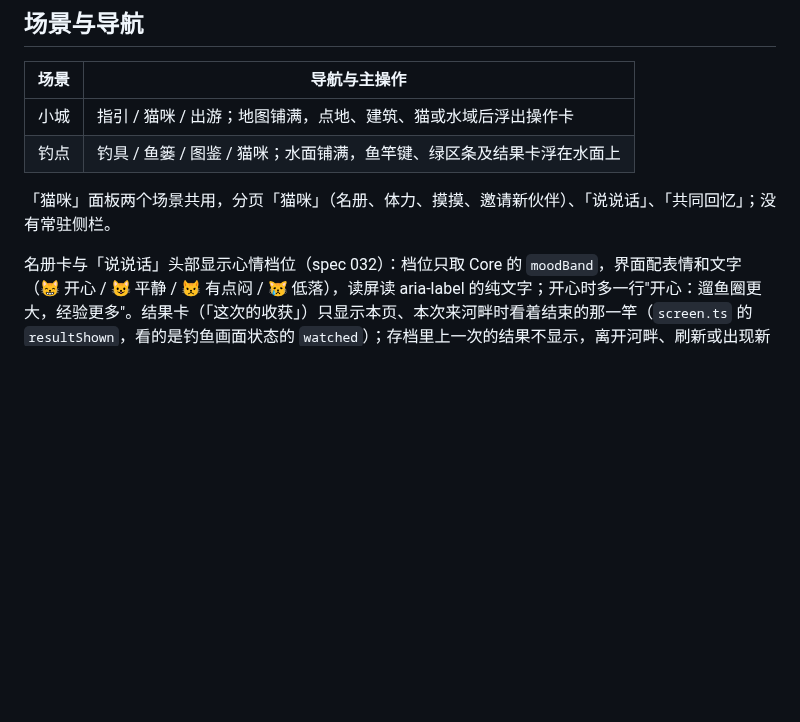
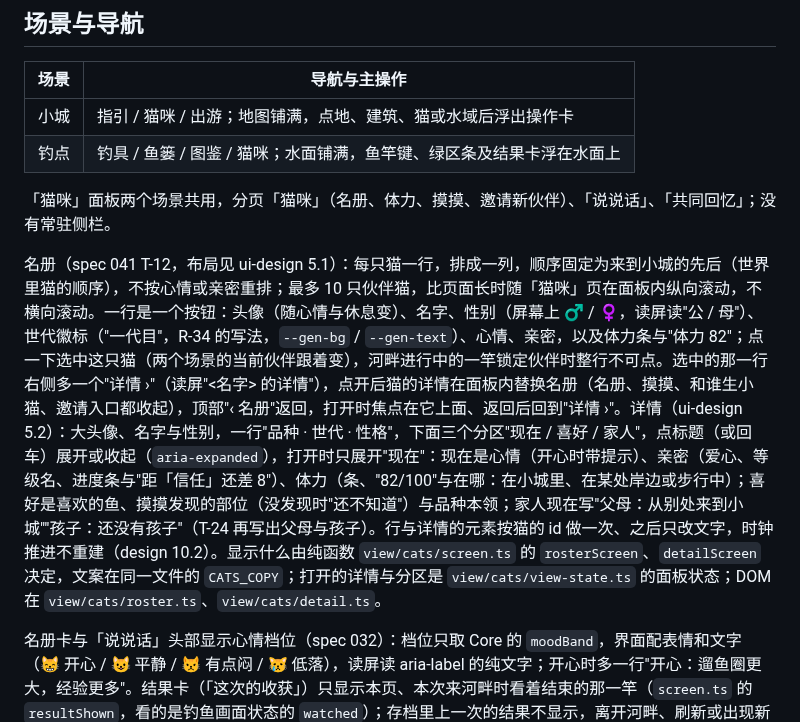
Before and after one commit to xshii/catcity, a Markdown page: docs/ui-layout.md, the part around the change. Drawn GitHub-style; blank space fills up the shorter version.

Commit message:
docs(cats): the roster column and a cat's detail in the layout contract
Co-Authored-By: Claude Opus 5.5 <noreply@anthropic.com>

```diff
--- a/docs/ui-layout.md
+++ b/docs/ui-layout.md
@@ -10,6 +10,8 @@
 | 钓点 | 钓具 / 鱼篓 / 图鉴 / 猫咪；水面铺满，鱼竿键、绿区条及结果卡浮在水面上 |
 
 「猫咪」面板两个场景共用，分页「猫咪」（名册、体力、摸摸、邀请新伙伴）、「说说话」、「共同回忆」；没有常驻侧栏。
+
+名册（spec 041 T-12，布局见 ui-design 5.1）：每只猫一行，排成一列，顺序固定为来到小城的先后（世界里猫的顺序），不按心情或亲密重排；最多 10 只伙伴猫，比页面长时随「猫咪」页在面板内纵向滚动，不横向滚动。一行是一个按钮：头像（随心情与休息变）、名字、性别（屏幕上 ♂ / ♀，读屏读"公 / 母"）、世代徽标（"一代目"，R-34 的写法，`--gen-bg` / `--gen-text`）、心情、亲密，以及体力条与"体力 82"；点一下选中这只猫（两个场景的当前伙伴跟着变），河畔进行中的一竿锁定伙伴时整行不可点。选中的那一行右侧多一个"详情 ›"（读屏"<名字> 的详情"），点开后猫的详情在面板内替换名册（名册、摸摸、和谁生小猫、邀请入口都收起），顶部"‹ 名册"返回，打开时焦点在它上面、返回后回到"详情 ›"。详情（ui-design 5.2）：大头像、名字与性别，一行"品种 · 世代 · 性格"，下面三个分区"现在 / 喜好 / 家人"，点标题（或回车）展开或收起（`aria-expanded`），打开时只展开"现在"：现在是心情（开心时带提示）、亲密（爱心、等级名、进度条与"距「信任」还差 8"）、体力（条、"82/100"与在哪：在小城里、在某处岸边或步行中）；喜好是喜欢的鱼、摸摸发现的部位（没发现时"还不知道"）与品种本领；家人现在写"父母：从别处来到小城""孩子：还没有孩子"（T-24 再写出父母与孩子）。行与详情的元素按猫的 id 做一次、之后只改文字，时钟推进不重建（design 10.2）。显示什么由纯函数 `view/cats/screen.ts` 的 `rosterScreen`、`detailScreen` 决定，文案在同一文件的 `CATS_COPY`；打开的详情与分区是 `view/cats/view-state.ts` 的面板状态；DOM 在 `view/cats/roster.ts`、`view/cats/detail.ts`。
 
 名册卡与「说说话」头部显示心情档位（spec 032）：档位只取 Core 的 `moodBand`，界面配表情和文字（😸 开心 / 😺 平静 / 😾 有点闷 / 😿 低落），读屏读 aria-label 的纯文字；开心时多一行"开心：遛鱼圈更大，经验更多"。结果卡（「这次的收获」）只显示本页、本次来河畔时看着结束的那一竿（`screen.ts` 的 `resultShown`，看的是钓鱼画面状态的 `watched`）；存档里上一次的结果不显示，离开河畔、刷新或出现新的提示消息后也不再显示。结果卡浮在水面上部，显示 4 秒后自动关闭（`screen.ts` 的 `CATCH_CARD_MS`），点卡片任何位置立即关闭（R-02，都派发钓鱼画面状态的 `dismissed`，与 `said` 一样清掉 `watched`），这次的收获仍在钓具面板的结果行与鱼篓里；卡片底边内侧一条 3px 杏色倒计时条用 CSS 动画在同一时长里从满到空。面板（钓具、鱼篓、图鉴、猫咪）或设置卡打开、页面隐藏时倒计时连同倒计时条暂停，回来后继续剩余时间（`catchCountdown`，计时器在 `fishing/panel.ts`，卡片因任何原因消失时一并清掉）；减少动态效果时倒计时条不动，卡片照样到时关闭。鱼的体长够到这个鱼种的金星时（`screen.ts` 的 `goldCatch`，每次都算），卡片一闪金光、右上角弹出一颗金星（CSS 动画约 1 秒，金光不盖住倒计时条，卡片尺寸位置不变）；减少动态效果时只显示那颗金星。心情变化不弹窗：一竿结束或送礼让档位变了，结果卡、钓鱼结果与送礼提示末尾带一句（一竿结束如"Mochi 心情好起来了（平静）"，钓鱼到不了开心；送礼如"Mochi 心情好起来了（开心）"）。当天第 3 条之后的礼物，送礼提示改为"Mochi 今天已经吃饱啦，这条先收下，明天再好好谢你。"（`view/shell/bond.ts` 的 `giftNotice`，spec 038）。文案集中在 `view/shell/mood.ts` 的 `MOOD_COPY`。关系等级（spec 036）同样显示在名册卡（一行爱心与等级名）和「说说话」头部下方（爱心、等级名、到下一级的进度条与"距「信任」还差 8"），由纯函数 `view/shell/bond.ts` 的 `bondBadge` 决定；达到新等级时在促成它的聊天提示、送礼提示或钓鱼结果末尾带一句"和 Mochi 更熟了：信任"（`bondNote`，比较命令前后快照），聊天达到新等级时面板内进度下方也显示这一句（提示条 6 秒后淡出，面板里的这一句留着），读档不重播。
 
```
